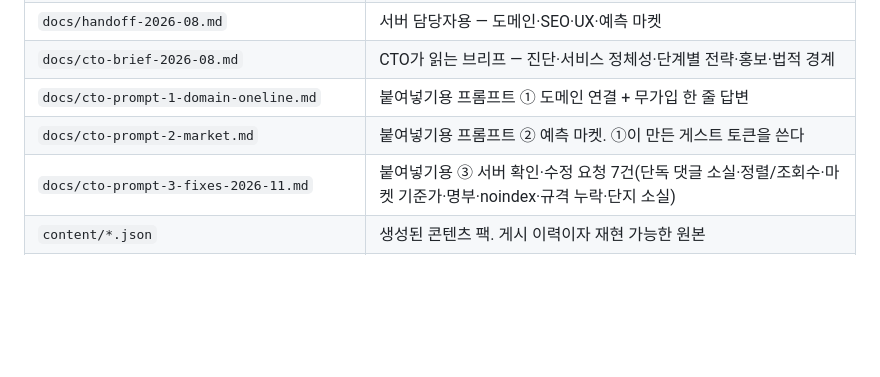
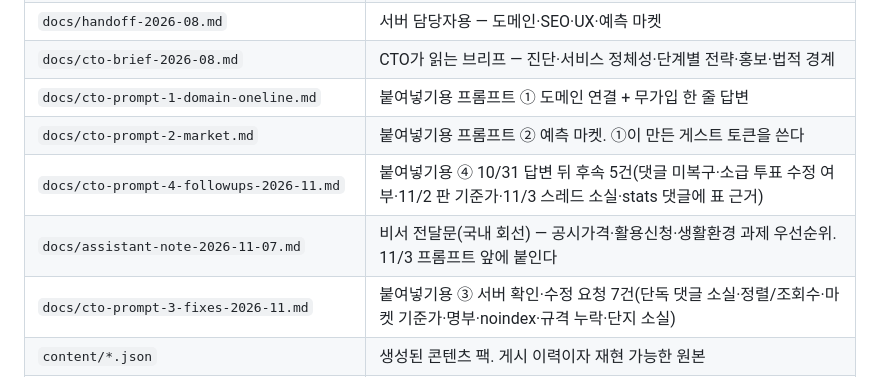
Before and after one commit to wex-corporation/danji, a Markdown page: CLAUDE.md, the part around the change. Rendered like a GitHub page; blank space fills up the shorter version.

Commit message:
CTO 후속 확인 요청 ④ · 비서 전달문(11/7)
Co-Authored-By: Claude Fable 5.1 <noreply@anthropic.com>
Claude-Session: https://claude.ai/code/session_012ZTvR4PZN4brwMAtpiwUxk

```diff
--- a/CLAUDE.md
+++ b/CLAUDE.md
@@ -58,6 +58,8 @@
 | `docs/cto-brief-2026-08.md` | CTO가 읽는 브리프 — 진단·서비스 정체성·단계별 전략·홍보·법적 경계 |
 | `docs/cto-prompt-1-domain-oneline.md` | 붙여넣기용 프롬프트 ① 도메인 연결 + 무가입 한 줄 답변 |
 | `docs/cto-prompt-2-market.md` | 붙여넣기용 프롬프트 ② 예측 마켓. ①이 만든 게스트 토큰을 쓴다 |
+| `docs/cto-prompt-4-followups-2026-11.md` | 붙여넣기용 ④ 10/31 답변 뒤 후속 5건(댓글 미복구·소급 투표 수정 여부·11/2 판 기준가·11/3 스레드 소실·stats 댓글에 표 근거) |
+| `docs/assistant-note-2026-11-07.md` | 비서 전달문(국내 회선) — 공시가격·활용신청·생활환경 과제 우선순위. 11/3 프롬프트 앞에 붙인다 |
 | `docs/cto-prompt-3-fixes-2026-11.md` | 붙여넣기용 ③ 서버 확인·수정 요청 7건(단독 댓글 소실·정렬/조회수·마켓 기준가·명부·noindex·규격 누락·단지 소실) |
 | `content/*.json` | 생성된 콘텐츠 팩. 게시 이력이자 재현 가능한 원본 |
 | `scripts/build_*.py` | 팩 생성기 |
```
Also changed, not shown: docs/assistant-note-2026-11-07.md (added, +45 -0 lines), docs/cto-prompt-4-followups-2026-11.md (added, +57 -0 lines).
